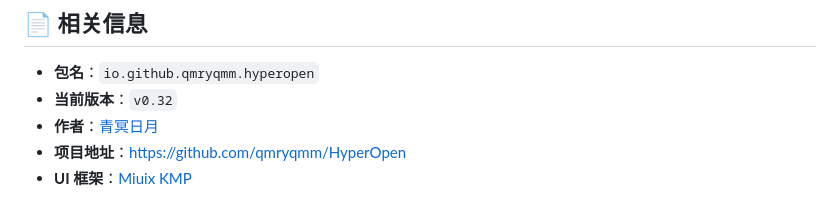
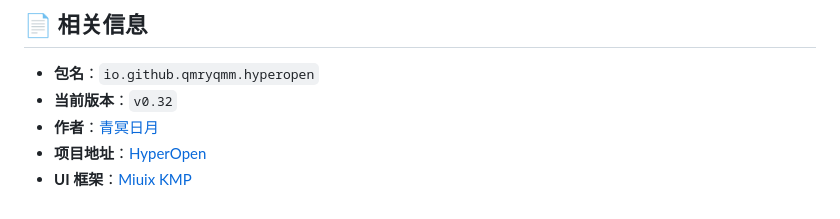
Before and after one commit to Z2549/HyperOpen, a Markdown page: README.md, the part around the change. GitHub-like rendering.

Commit message:
更新README

```diff
--- a/README.md
+++ b/README.md
@@ -120,5 +120,5 @@
 - **包名**：`io.github.qmryqmm.hyperopen`
 - **当前版本**：`v0.32`
 - **作者**：[青冥日月](https://www.coolapk.com/u/3268816)
-- **项目地址**：[https://github.com/qmryqmm/HyperOpen](https://github.com/qmryqmm/HyperOpen)
+- **项目地址**：[HyperOpen](https://github.com/qmryqmm/HyperOpen)
 - **UI 框架**：[Miuix KMP](https://github.com/miuix-kotlin-multiplatform/miuix)
```
